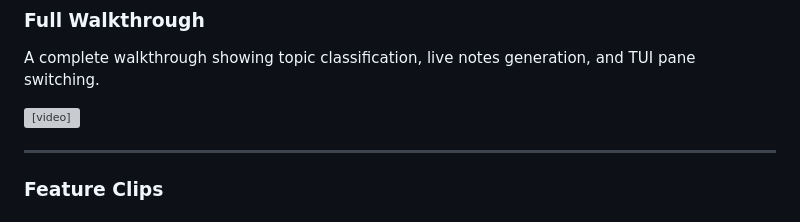
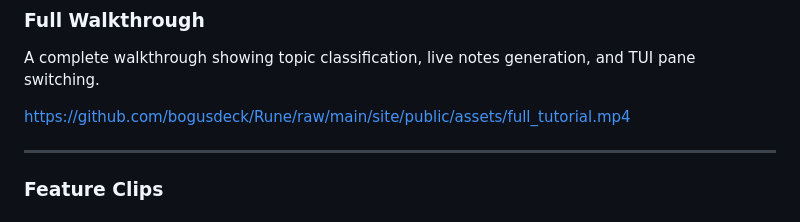
Before and after one commit to bogusdeck/Rune, a Markdown page: README.md, the part around the change. Rendered like a GitHub page; grey boxes are pictures that could not be loaded.

Commit message:
Use raw GitHub URL on its own line for walkthrough video auto-embedding

```diff
--- a/README.md
+++ b/README.md
@@ -60,7 +60,7 @@ Watch Rune in action to see how it structures your learning sessions directly in
 
 A complete walkthrough showing topic classification, live notes generation, and TUI pane switching.
 
-<video src="site/public/assets/full_tutorial.mp4" width="100%" controls></video>
+https://github.com/bogusdeck/Rune/raw/main/site/public/assets/full_tutorial.mp4
 
 ---
 
```
